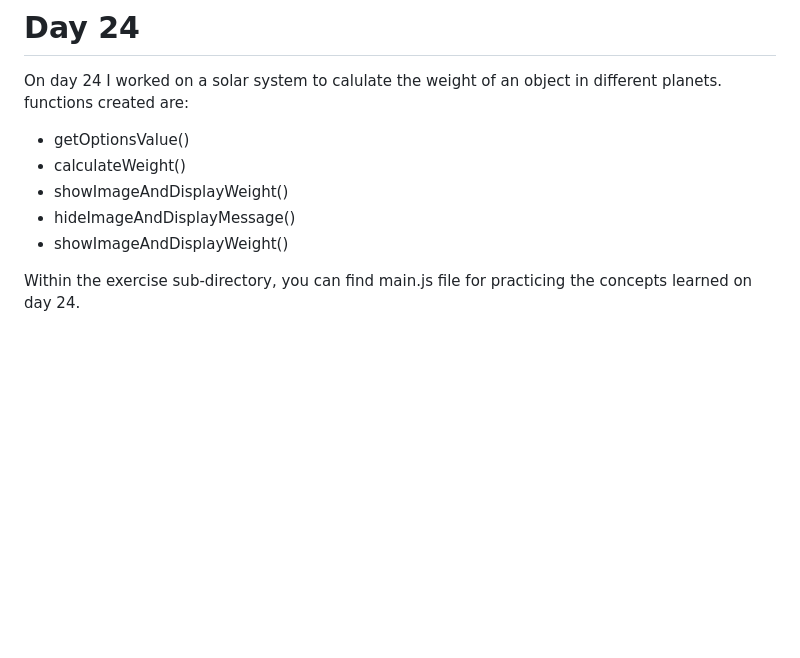
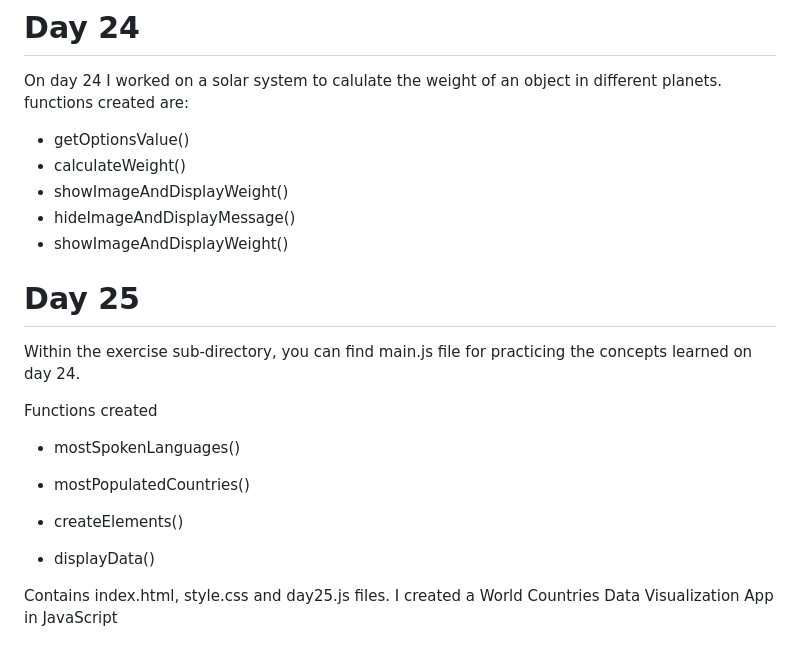
Before and after one commit to Olawale29/30daysJavaScript, a Markdown page: README.md, the part around the change. Drawn GitHub-style; blank space fills up the shorter version.

```diff
--- a/README.md
+++ b/README.md
@@ -340,4 +340,17 @@ functions created are:
 - hideImageAndDisplayMessage()
 - showImageAndDisplayWeight()
 
+# Day 25
 Within the exercise sub-directory, you can find main.js file for practicing the concepts learned on day 24.
+
+Functions created
+
+- mostSpokenLanguages()
+
+- mostPopulatedCountries()
+
+- createElements()
+
+- displayData()
+
+Contains index.html, style.css and day25.js files. I created a World Countries Data Visualization App in JavaScript
```
